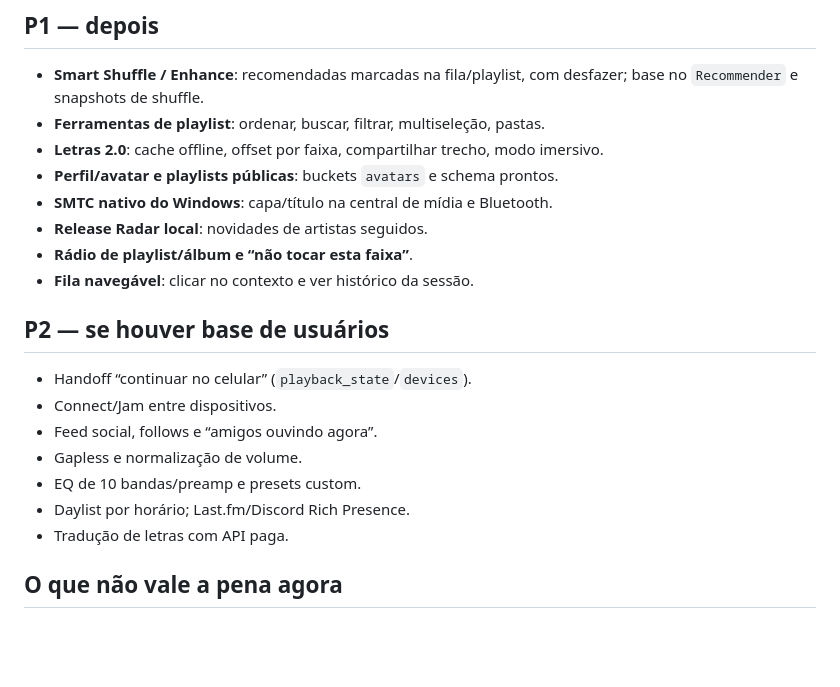
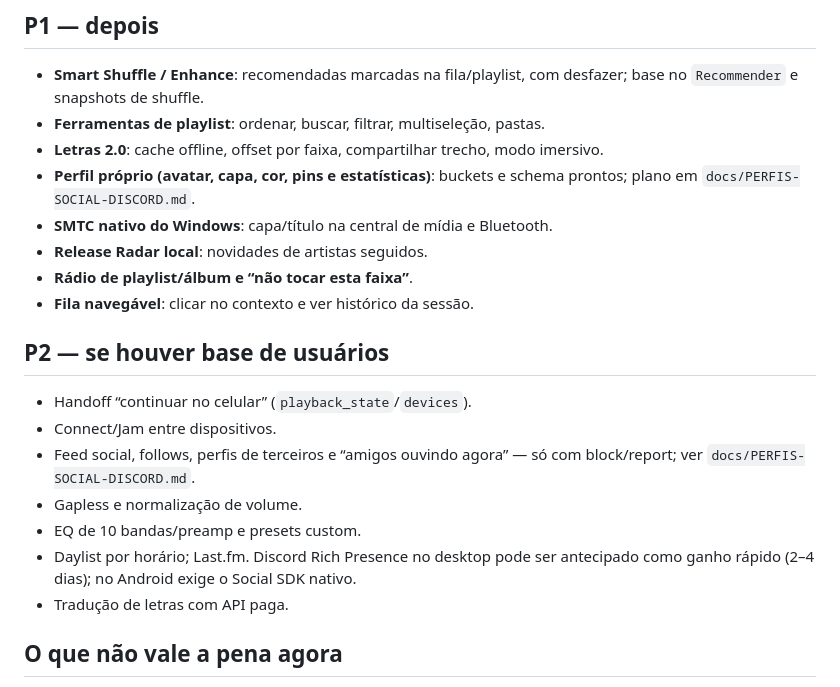
Before and after one commit to Leo-bsb/openfy, a Markdown page: docs/ROADMAP-SPOTIFY.md, the part around the change. GitHub-like rendering; blank space fills up the shorter version.

```diff
--- a/docs/ROADMAP-SPOTIFY.md
+++ b/docs/ROADMAP-SPOTIFY.md
@@ -46,7 +46,8 @@ API oficial do Spotify ou infraestrutura de tempo real cara.
 - **Ferramentas de playlist**: ordenar, buscar, filtrar, multiseleção, pastas.
 - **Letras 2.0**: cache offline, offset por faixa, compartilhar trecho, modo
   imersivo.
-- **Perfil/avatar e playlists públicas**: buckets `avatars` e schema prontos.
+- **Perfil próprio (avatar, capa, cor, pins e estatísticas)**: buckets e schema
+  prontos; plano em `docs/PERFIS-SOCIAL-DISCORD.md`.
 - **SMTC nativo do Windows**: capa/título na central de mídia e Bluetooth.
 - **Release Radar local**: novidades de artistas seguidos.
 - **Rádio de playlist/álbum e “não tocar esta faixa”**.
@@ -56,10 +57,12 @@ API oficial do Spotify ou infraestrutura de tempo real cara.
 
 - Handoff “continuar no celular” (`playback_state`/`devices`).
 - Connect/Jam entre dispositivos.
-- Feed social, follows e “amigos ouvindo agora”.
+- Feed social, follows, perfis de terceiros e “amigos ouvindo agora” — só com
+  block/report; ver `docs/PERFIS-SOCIAL-DISCORD.md`.
 - Gapless e normalização de volume.
 - EQ de 10 bandas/preamp e presets custom.
-- Daylist por horário; Last.fm/Discord Rich Presence.
+- Daylist por horário; Last.fm. Discord Rich Presence no desktop pode ser
+  antecipado como ganho rápido (2–4 dias); no Android exige o Social SDK nativo.
 - Tradução de letras com API paga.
 
 ## O que não vale a pena agora
```
Also changed, not shown: docs/PERFIS-SOCIAL-DISCORD.md (added, +290 -0 lines).
